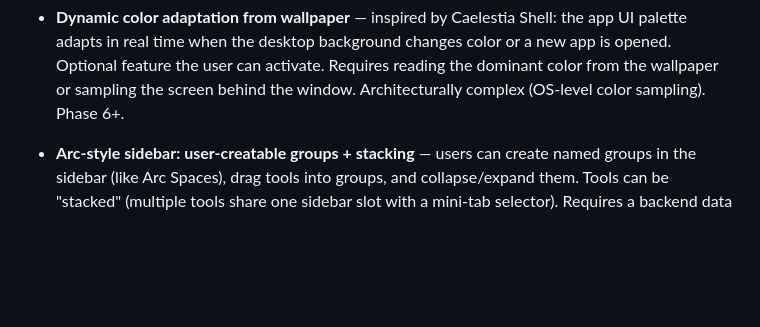
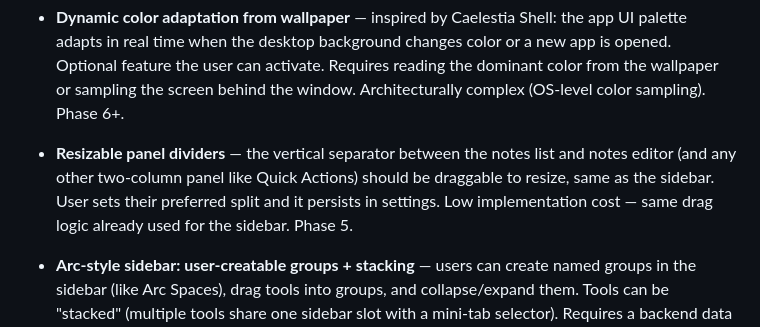
Before and after one commit to RodrigoAndresPerezJamett/eleutheria-telos, a Markdown page: IDEAS.md, the part around the change. GitHub-like rendering; blank space fills up the shorter version.

Commit message:
docs: log resizable panel dividers idea

```diff
--- a/IDEAS.md
+++ b/IDEAS.md
@@ -21,6 +21,8 @@ Claude Code: do not implement anything from this file unless it has been explici
 - **Draw on screen (Screen Annotation)** — draw, highlight, and annotate directly on top of live screen content. Overlay window using Tauri's transparent always-on-top window. Proposed by user during Phase 4.5 Q&A as a wanted feature.
 
 - **Dynamic color adaptation from wallpaper** — inspired by Caelestia Shell: the app UI palette adapts in real time when the desktop background changes color or a new app is opened. Optional feature the user can activate. Requires reading the dominant color from the wallpaper or sampling the screen behind the window. Architecturally complex (OS-level color sampling). Phase 6+.
+
+- **Resizable panel dividers** — the vertical separator between the notes list and notes editor (and any other two-column panel like Quick Actions) should be draggable to resize, same as the sidebar. User sets their preferred split and it persists in settings. Low implementation cost — same drag logic already used for the sidebar. Phase 5.
 
 - **Arc-style sidebar: user-creatable groups + stacking** — users can create named groups in the sidebar (like Arc Spaces), drag tools into groups, and collapse/expand them. Tools can be "stacked" (multiple tools share one sidebar slot with a mini-tab selector). Requires a backend data model for group persistence (SQLite). Phase 5.
 
```
